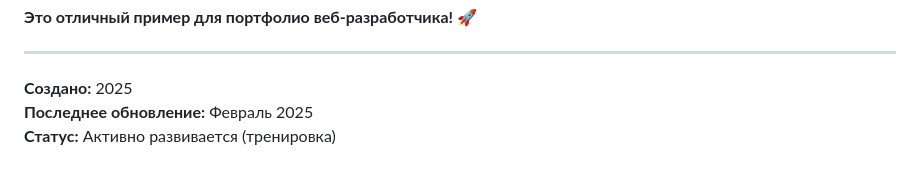
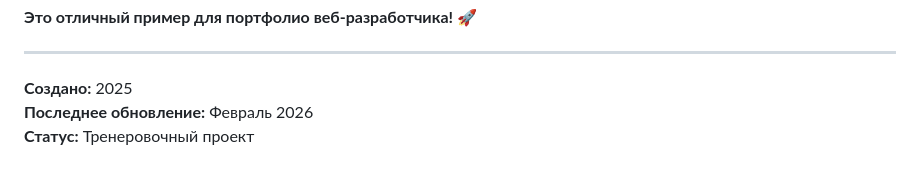
Before and after one commit to alexseyorlov/github.io-languages-world-, a Markdown page: README.md, the part around the change. GitHub-like rendering.

Commit message:
Update last update date and project status

```diff
--- a/README.md
+++ b/README.md
@@ -416,5 +416,5 @@ MIT License - используйте как хотите!
 ---
 
 **Создано:** 2025
-**Последнее обновление:** Февраль 2025
-**Статус:** Активно развивается (тренировка)
+**Последнее обновление:** Февраль 2026
+**Статус:** Тренеровочный проект
```
